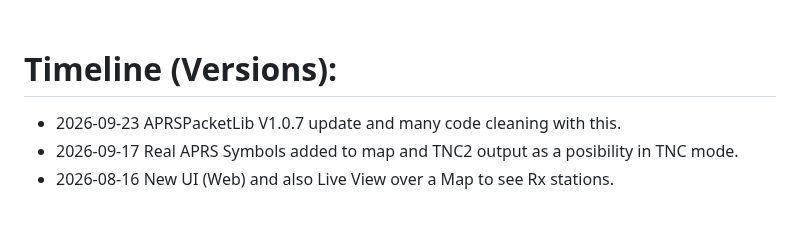
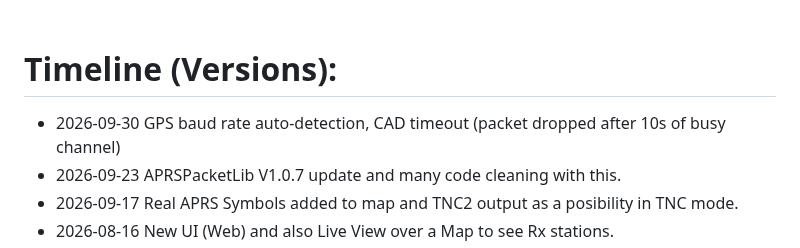
Before and after one commit to richonguzman/LoRa_APRS_iGate, a Markdown page: README.md, the part around the change. Rendered like a GitHub page; blank space fills up the shorter version.

```diff
--- a/README.md
+++ b/README.md
@@ -64,6 +64,7 @@ ____________________________________________________
 <br />
 
 # Timeline (Versions):
+- 2026-09-30 GPS baud rate auto-detection, CAD timeout (packet dropped after 10s of busy channel)
 - 2026-09-23 APRSPacketLib V1.0.7 update and many code cleaning with this.
 - 2026-09-17 Real APRS Symbols added to map and TNC2 output as a posibility in TNC mode.
 - 2026-08-16 New UI (Web) and also Live View over a Map to see Rx stations.
```
